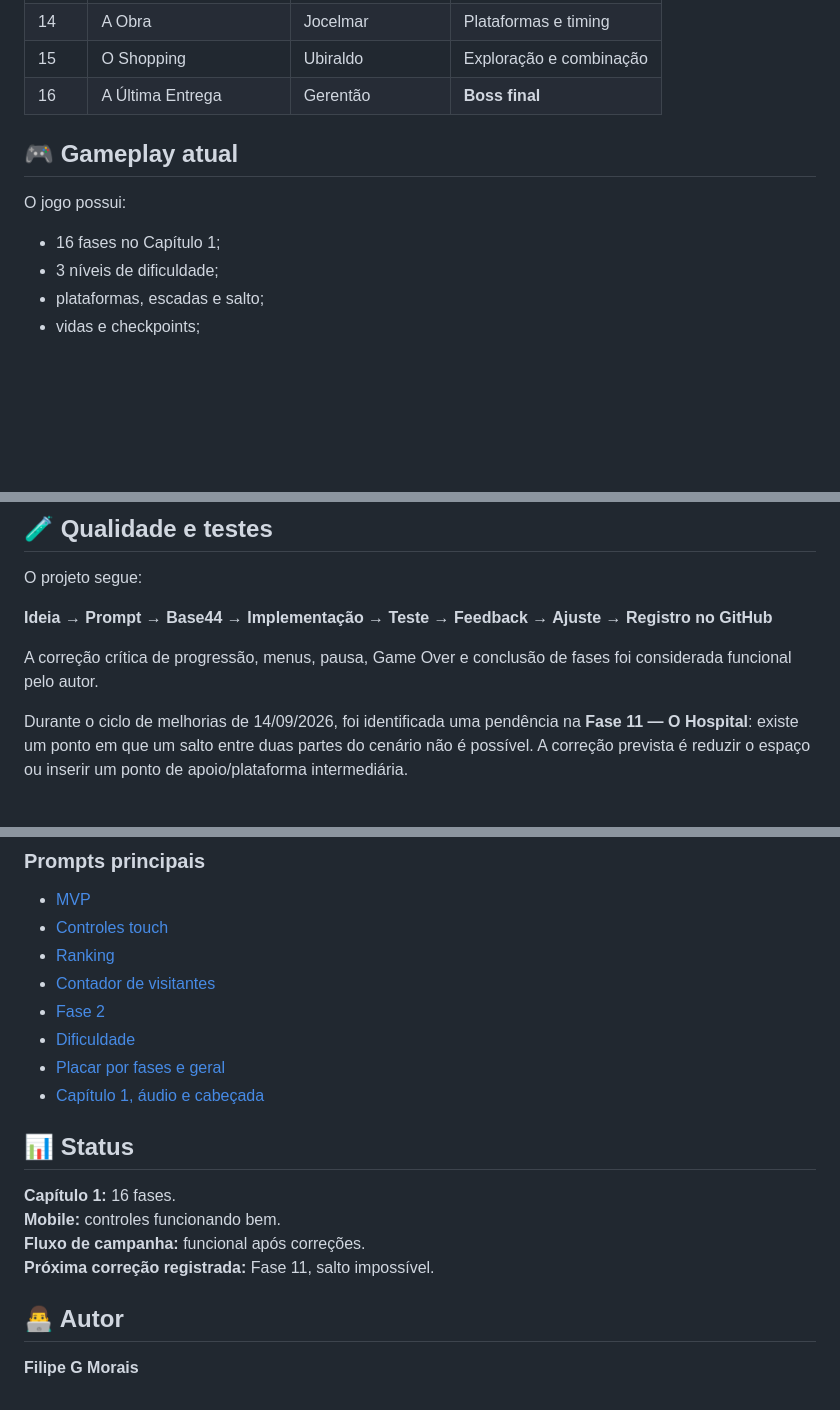
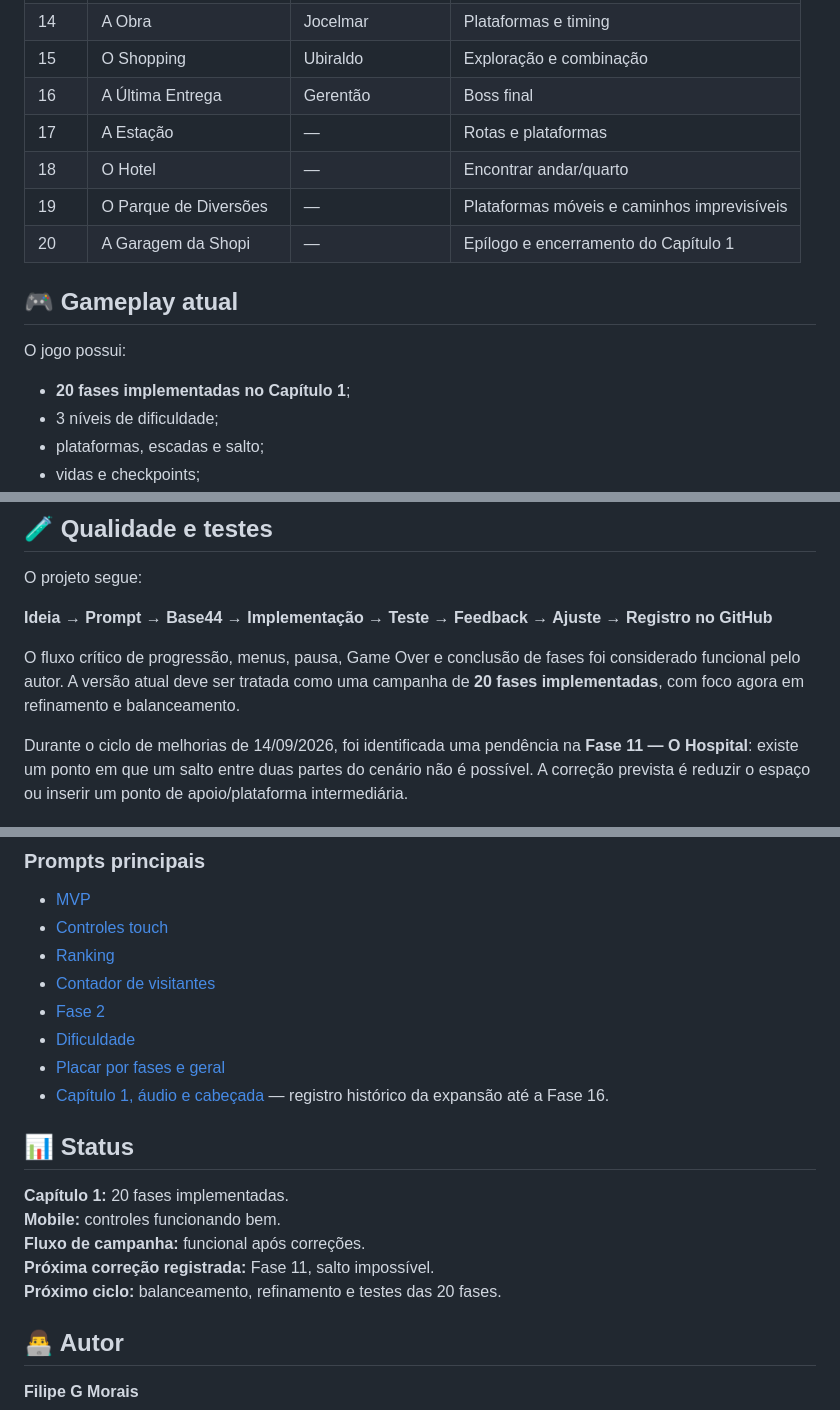
Before and after one commit to sayjinblackbelt/Shopi-Climb-Das, a Markdown page: README.md, 3 parts joined by grey strips. GitHub-like rendering; blank space fills up the shorter version.

Commit message:
docs: atualizar README para 20 fases

```diff
--- a/README.md
+++ b/README.md
@@ -47,13 +47,17 @@ A proposta combina plataforma vertical, escadas, obstáculos, exploração, meca
 | 13 | O Mercado | Osvaldirson | Ambiente congestionado |
 | 14 | A Obra | Jocelmar | Plataformas e timing |
 | 15 | O Shopping | Ubiraldo | Exploração e combinação |
-| 16 | A Última Entrega | Gerentão | **Boss final** |
+| 16 | A Última Entrega | Gerentão | Boss final |
+| 17 | A Estação | — | Rotas e plataformas |
+| 18 | O Hotel | — | Encontrar andar/quarto |
+| 19 | O Parque de Diversões | — | Plataformas móveis e caminhos imprevisíveis |
+| 20 | A Garagem da Shopi | — | Epílogo e encerramento do Capítulo 1 |
 
 ## 🎮 Gameplay atual
 
 O jogo possui:
 
-- 16 fases no Capítulo 1;
+- **20 fases implementadas no Capítulo 1**;
 - 3 níveis de dificuldade;
 - plataformas, escadas e salto;
 - vidas e checkpoints;
@@ -91,7 +95,7 @@ O projeto segue:
 
 **Ideia → Prompt → Base44 → Implementação → Teste → Feedback → Ajuste → Registro no GitHub**
 
-A correção crítica de progressão, menus, pausa, Game Over e conclusão de fases foi considerada funcional pelo autor.
+O fluxo crítico de progressão, menus, pausa, Game Over e conclusão de fases foi considerado funcional pelo autor. A versão atual deve ser tratada como uma campanha de **20 fases implementadas**, com foco agora em refinamento e balanceamento.
 
 Durante o ciclo de melhorias de 14/09/2026, foi identificada uma pendência na **Fase 11 — O Hospital**: existe um ponto em que um salto entre duas partes do cenário não é possível. A correção prevista é reduzir o espaço ou inserir um ponto de apoio/plataforma intermediária.
 
@@ -125,14 +129,15 @@ O portal GitHub Pages possui agora um contador global de visitantes, independent
 - [Fase 2](prompts/05_fase_2_casa.md)
 - [Dificuldade](prompts/06_dificuldade.md)
 - [Placar por fases e geral](prompts/08_placar_fases_geral.md)
-- [Capítulo 1, áudio e cabeçada](prompts/09_capitulo_1_16_fases_audio.md)
+- [Capítulo 1, áudio e cabeçada](prompts/09_capitulo_1_16_fases_audio.md) — registro histórico da expansão até a Fase 16.
 
 ## 📊 Status
 
-**Capítulo 1:** 16 fases.
+**Capítulo 1:** 20 fases implementadas.
 **Mobile:** controles funcionando bem.
 **Fluxo de campanha:** funcional após correções.
 **Próxima correção registrada:** Fase 11, salto impossível.
+**Próximo ciclo:** balanceamento, refinamento e testes das 20 fases.
 
 ## 👨‍💻 Autor
 
```
